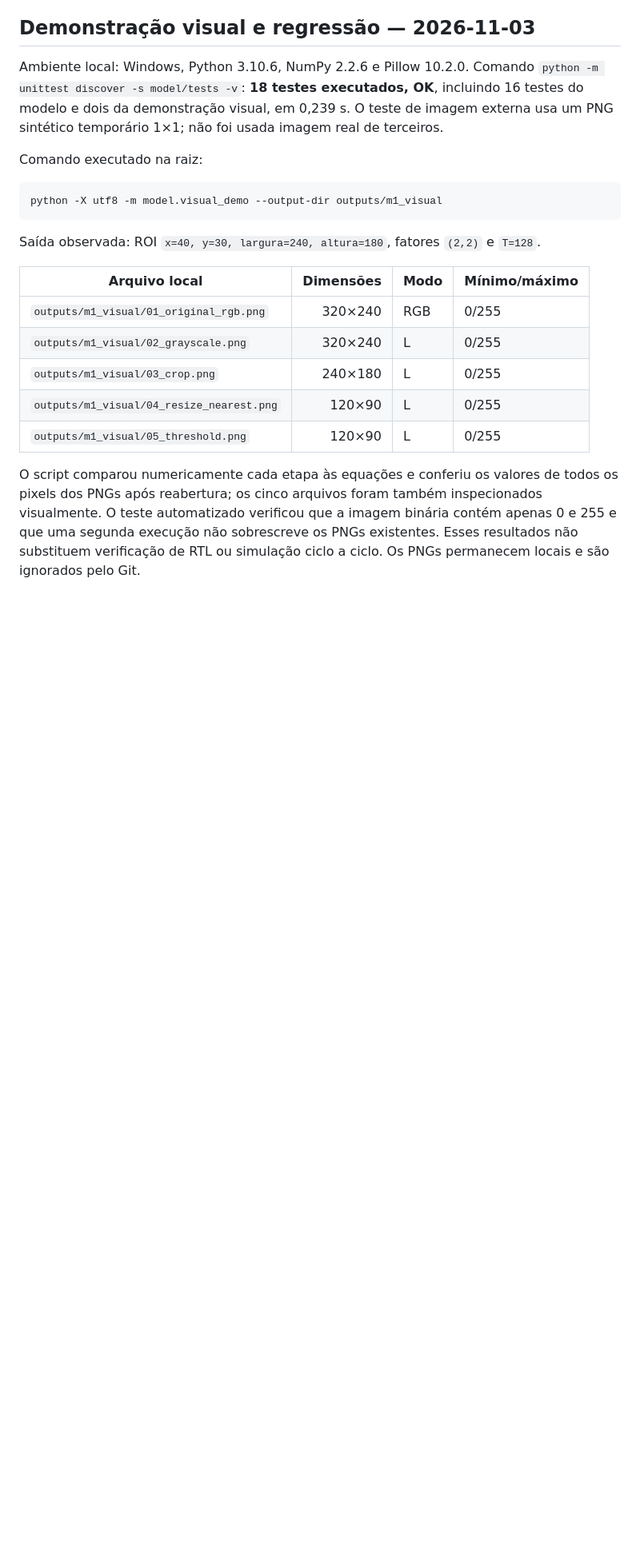
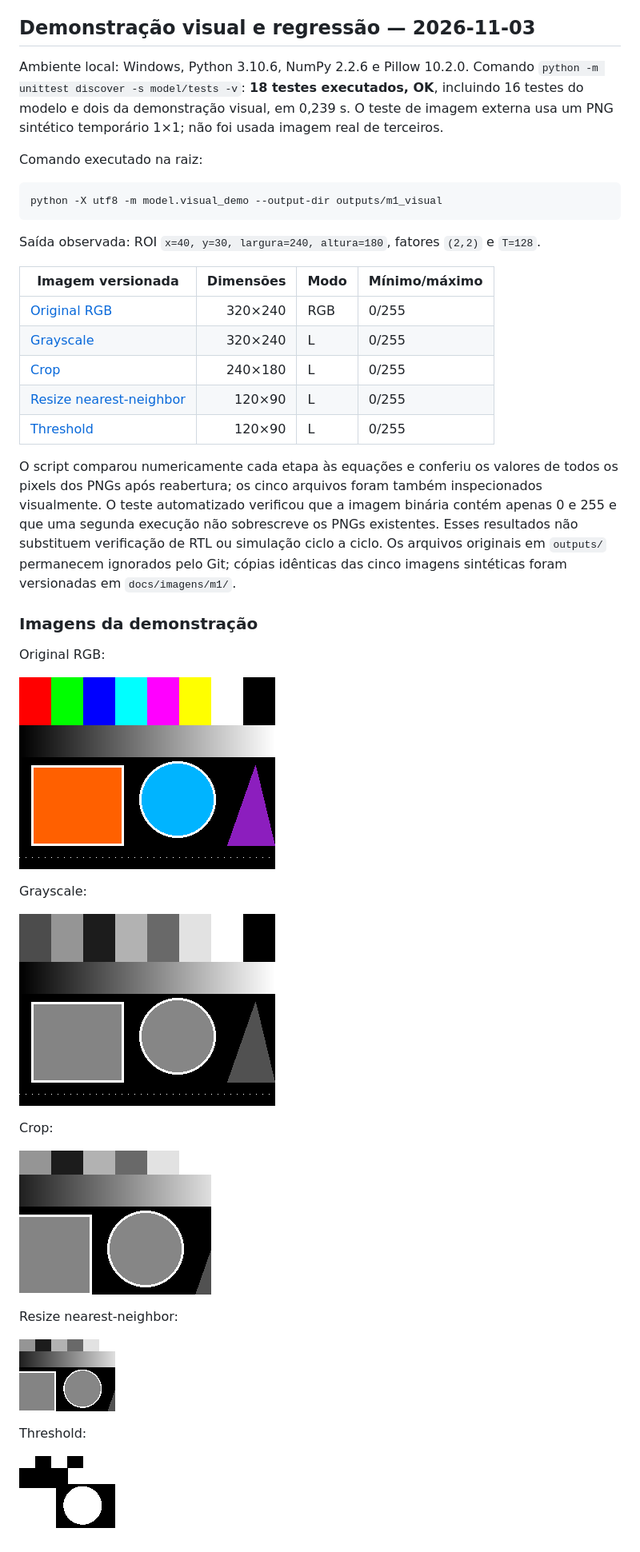
Before and after one commit to wagnerjunior77/kuidamos-pixel-frontend, a Markdown page: docs/evidencias/M1_modelo_python.md, the part around the change. Shown at 80% size. Rendered like a GitHub page; pictures changed too: docs/imagens/m1/01_original_rgb.png (added), docs/imagens/m1/02_grayscale.png (added), docs/imagens/m1/03_crop.png (added); blank space fills up the shorter version.

Commit message:
docs: add M1 visual validation images

```diff
--- a/docs/evidencias/M1_modelo_python.md
+++ b/docs/evidencias/M1_modelo_python.md
@@ -52,12 +52,34 @@ python -X utf8 -m model.visual_demo --output-dir outputs/m1_visual
 
 Saída observada: ROI `x=40, y=30, largura=240, altura=180`, fatores `(2,2)` e `T=128`.
 
-| Arquivo local | Dimensões | Modo | Mínimo/máximo |
+| Imagem versionada | Dimensões | Modo | Mínimo/máximo |
 |---|---:|---|---|
-| `outputs/m1_visual/01_original_rgb.png` | 320×240 | RGB | 0/255 |
-| `outputs/m1_visual/02_grayscale.png` | 320×240 | L | 0/255 |
-| `outputs/m1_visual/03_crop.png` | 240×180 | L | 0/255 |
-| `outputs/m1_visual/04_resize_nearest.png` | 120×90 | L | 0/255 |
-| `outputs/m1_visual/05_threshold.png` | 120×90 | L | 0/255 |
+| [Original RGB](../imagens/m1/01_original_rgb.png) | 320×240 | RGB | 0/255 |
+| [Grayscale](../imagens/m1/02_grayscale.png) | 320×240 | L | 0/255 |
+| [Crop](../imagens/m1/03_crop.png) | 240×180 | L | 0/255 |
+| [Resize nearest-neighbor](../imagens/m1/04_resize_nearest.png) | 120×90 | L | 0/255 |
+| [Threshold](../imagens/m1/05_threshold.png) | 120×90 | L | 0/255 |
 
-O script comparou numericamente cada etapa às equações e conferiu os valores de todos os pixels dos PNGs após reabertura; os cinco arquivos foram também inspecionados visualmente. O teste automatizado verificou que a imagem binária contém apenas 0 e 255 e que uma segunda execução não sobrescreve os PNGs existentes. Esses resultados não substituem verificação de RTL ou simulação ciclo a ciclo. Os PNGs permanecem locais e são ignorados pelo Git.
+O script comparou numericamente cada etapa às equações e conferiu os valores de todos os pixels dos PNGs após reabertura; os cinco arquivos foram também inspecionados visualmente. O teste automatizado verificou que a imagem binária contém apenas 0 e 255 e que uma segunda execução não sobrescreve os PNGs existentes. Esses resultados não substituem verificação de RTL ou simulação ciclo a ciclo. Os arquivos originais em `outputs/` permanecem ignorados pelo Git; cópias idênticas das cinco imagens sintéticas foram versionadas em `docs/imagens/m1/`.
+
+### Imagens da demonstração
+
+Original RGB:
+
+![Imagem RGB original com faixas coloridas, gradiente e formas](../imagens/m1/01_original_rgb.png)
+
+Grayscale:
+
+![Resultado da conversão para grayscale](../imagens/m1/02_grayscale.png)
+
+Crop:
+
+![Região após crop](../imagens/m1/03_crop.png)
+
+Resize nearest-neighbor:
+
+![Resultado após redução nearest-neighbor](../imagens/m1/04_resize_nearest.png)
+
+Threshold:
+
+![Resultado binário após threshold](../imagens/m1/05_threshold.png)
```
